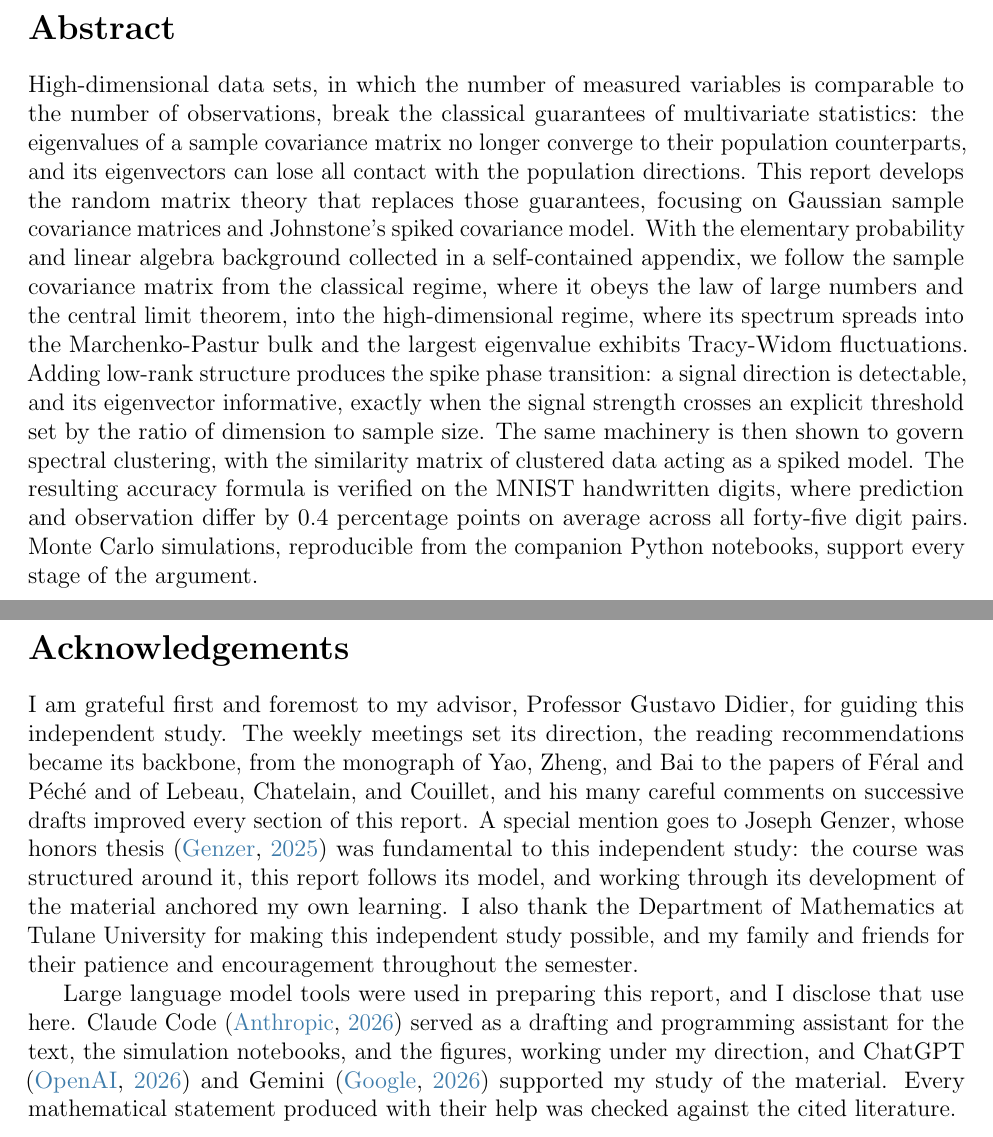
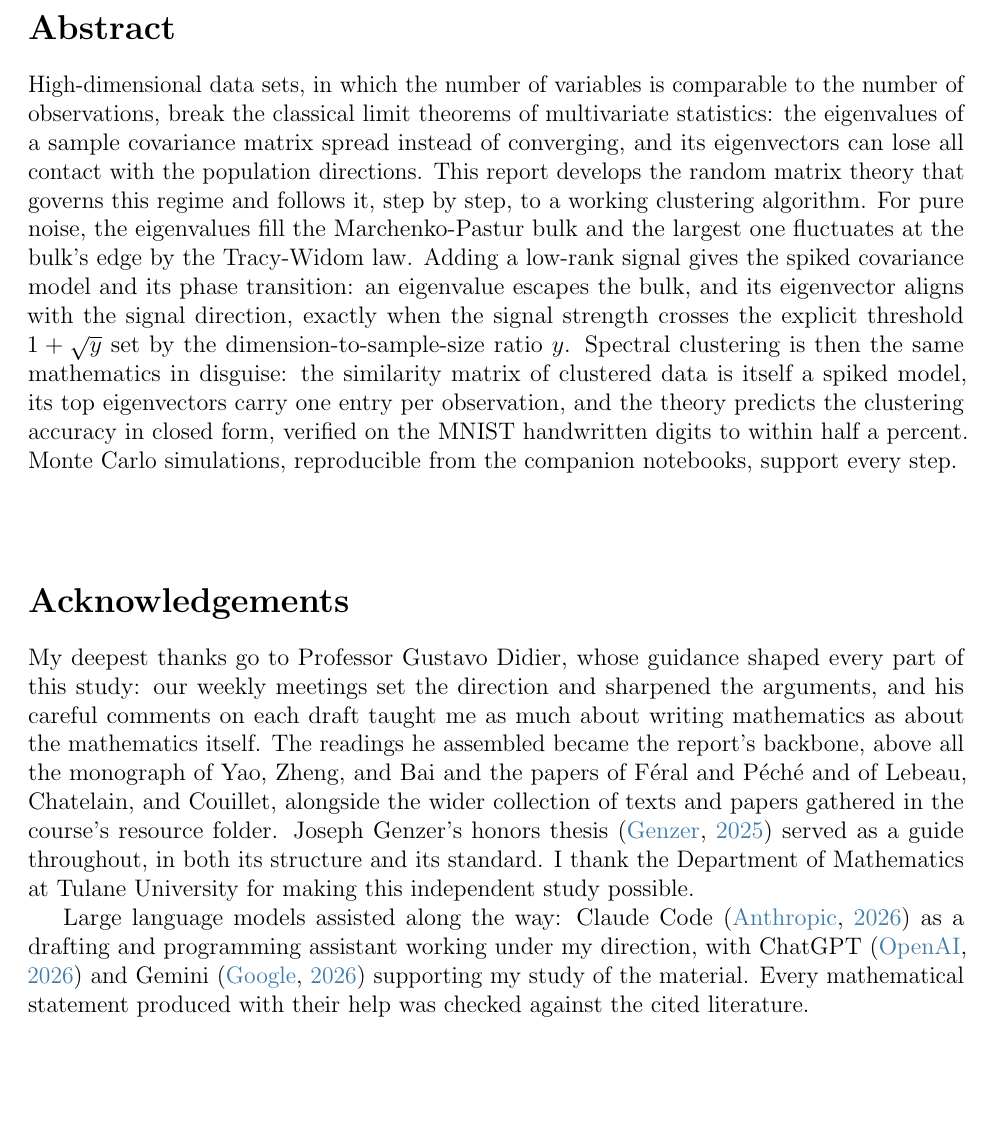
Before and after one commit to arzaansingh/random-matrices-study, a LaTeX document (main.tex, which reads frontmatter/abstract.tex, frontmatter/acknowledgements.tex): two parts of pages 2 and 3 of 100 before the commit and part of page 2 of 99 after it, the two joined at a grey line, cut so that both start at the same text, the shorter picture padded with empty space. Compiled offline with pdfLaTeX.

Commit message:
Abstract rewritten with a mathematical arc; acknowledgements share its page
Abstract: a single build-up to spectral clustering: classical limit
theorems break -> Marchenko-Pastur bulk and Tracy-Widom edge for pure
noise -> the spiked model's phase transition at the explicit threshold
1 + sqrt(y), for eigenvalue and eigenvector alike -> spectral
clustering as the same mathematics in disguise, with closed-form
accuracy verified on MNIST to within half a percent.

Acknowledgements: restructured around six focuses in order: Professor
Didier's guidance and the weekly meetings, the core readings (Yao-
Zheng-Bai, Feral-Peche, Lebeau-Chatelain-Couillet) plus the course's
resource folder, Joseph Genzer's thesis as guide, the Department of
Mathematics, and a brief note on Claude Code, ChatGPT, and Gemini.
Both sections now share page ii; the document drops to 99 pages.

Co-Authored-By: Claude Fable 5 <noreply@anthropic.com>

```diff
--- a/frontmatter/abstract.tex
+++ b/frontmatter/abstract.tex
@@ -1,9 +1,10 @@
 %% frontmatter/abstract.tex
-%% One-paragraph abstract, ~200 words, written after the body was complete.
+%% One-paragraph abstract, ~180 words, mathematical arc to spectral
+%% clustering. Shares its page with the acknowledgements.
 
 \section*{Abstract}
 \addcontentsline{toc}{section}{Abstract}
 
-High-dimensional data sets, in which the number of measured variables is comparable to the number of observations, break the classical guarantees of multivariate statistics: the eigenvalues of a sample covariance matrix no longer converge to their population counterparts, and its eigenvectors can lose all contact with the population directions. This report develops the random matrix theory that replaces those guarantees, focusing on Gaussian sample covariance matrices and Johnstone's spiked covariance model. With the elementary probability and linear algebra background collected in a self-contained appendix, we follow the sample covariance matrix from the classical regime, where it obeys the law of large numbers and the central limit theorem, into the high-dimensional regime, where its spectrum spreads into the Marchenko-Pastur bulk and the largest eigenvalue exhibits Tracy-Widom fluctuations. Adding low-rank structure produces the spike phase transition: a signal direction is detectable, and its eigenvector informative, exactly when the signal strength crosses an explicit threshold set by the ratio of dimension to sample size. The same machinery is then shown to govern spectral clustering, with the similarity matrix of clustered data acting as a spiked model. The resulting accuracy formula is verified on the MNIST handwritten digits, where prediction and observation differ by 0.4 percentage points on average across all forty-five digit pairs. Monte Carlo simulations, reproducible from the companion Python notebooks, support every stage of the argument.
+High-dimensional data sets, in which the number of variables is comparable to the number of observations, break the classical limit theorems of multivariate statistics: the eigenvalues of a sample covariance matrix spread instead of converging, and its eigenvectors can lose all contact with the population directions. This report develops the random matrix theory that governs this regime and follows it, step by step, to a working clustering algorithm. For pure noise, the eigenvalues fill the Marchenko-Pastur bulk and the largest one fluctuates at the bulk's edge by the Tracy-Widom law. Adding a low-rank signal gives the spiked covariance model and its phase transition: an eigenvalue escapes the bulk, and its eigenvector aligns with the signal direction, exactly when the signal strength crosses the explicit threshold \(1 + \sqrt{y}\) set by the dimension-to-sample-size ratio \(y\). Spectral clustering is then the same mathematics in disguise: the similarity matrix of clustered data is itself a spiked model, its top eigenvectors carry one entry per observation, and the theory predicts the clustering accuracy in closed form, verified on the MNIST handwritten digits to within half a percent. Monte Carlo simulations, reproducible from the companion notebooks, support every step.
 
-\clearpage
+\vspace{0.45in}
--- a/frontmatter/acknowledgements.tex
+++ b/frontmatter/acknowledgements.tex
@@ -1,11 +1,11 @@
 %% frontmatter/acknowledgements.tex
-%% Short acknowledgements, ~6 to 10 lines.
+%% Shares its page with the abstract (no clearpage between them).
 
 \section*{Acknowledgements}
 \addcontentsline{toc}{section}{Acknowledgements}
 
-I am grateful first and foremost to my advisor, Professor Gustavo Didier, for guiding this independent study. The weekly meetings set its direction, the reading recommendations became its backbone, from the monograph of Yao, Zheng, and Bai to the papers of F\'eral and P\'ech\'e and of Lebeau, Chatelain, and Couillet, and his many careful comments on successive drafts improved every section of this report. A special mention goes to Joseph Genzer, whose honors thesis \citep{Genzer2025} was fundamental to this independent study: the course was structured around it, this report follows its model, and working through its development of the material anchored my own learning. I also thank the Department of Mathematics at Tulane University for making this independent study possible, and my family and friends for their patience and encouragement throughout the semester.
+My deepest thanks go to Professor Gustavo Didier, whose guidance shaped every part of this study: our weekly meetings set the direction and sharpened the arguments, and his careful comments on each draft taught me as much about writing mathematics as about the mathematics itself. The readings he assembled became the report's backbone, above all the monograph of Yao, Zheng, and Bai and the papers of F\'eral and P\'ech\'e and of Lebeau, Chatelain, and Couillet, alongside the wider collection of texts and papers gathered in the course's resource folder. Joseph Genzer's honors thesis \citep{Genzer2025} served as a guide throughout, in both its structure and its standard. I thank the Department of Mathematics at Tulane University for making this independent study possible.
 
-Large language model tools were used in preparing this report, and I disclose that use here. Claude Code \citep{ClaudeCode2026} served as a drafting and programming assistant for the text, the simulation notebooks, and the figures, working under my direction, and ChatGPT \citep{ChatGPT2026} and Gemini \citep{Gemini2026} supported my study of the material. Every mathematical statement produced with their help was checked against the cited literature.
+Large language models assisted along the way: Claude Code \citep{ClaudeCode2026} as a drafting and programming assistant working under my direction, with ChatGPT \citep{ChatGPT2026} and Gemini \citep{Gemini2026} supporting my study of the material. Every mathematical statement produced with their help was checked against the cited literature.
 
 \clearpage
```
